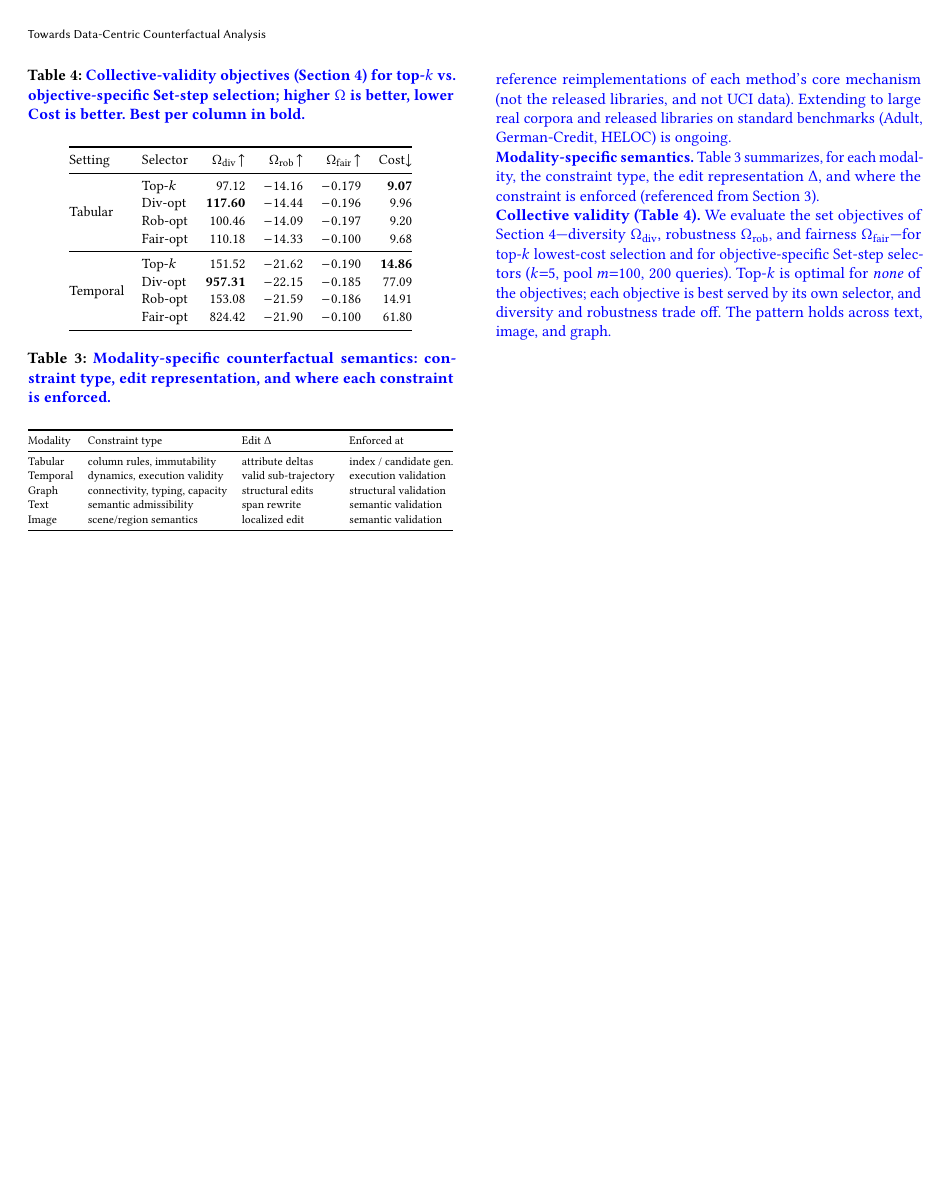
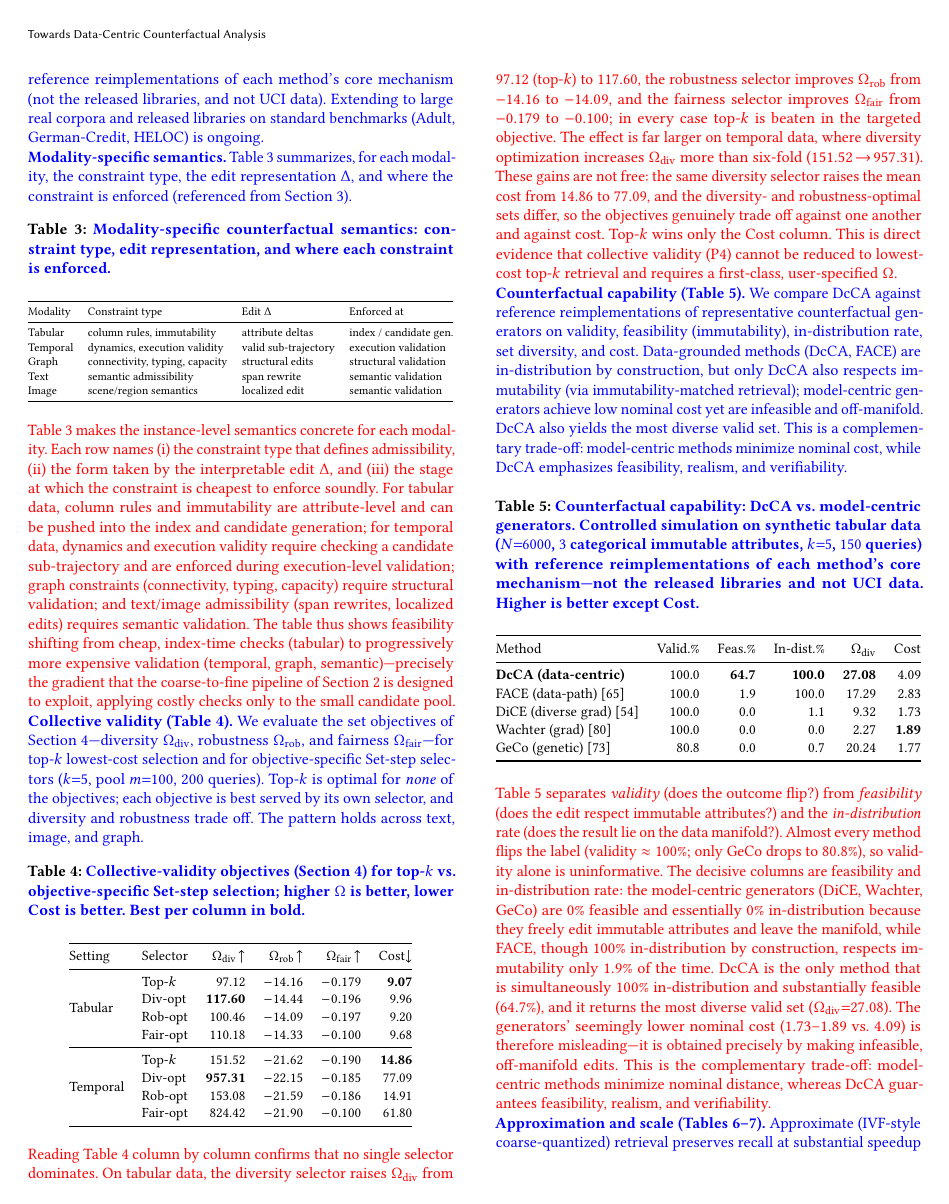
Before and after one commit to chenhsiwen/VLDB27_DcCA, a LaTeX paper (main.tex, which reads section/appendix/main.tex): page 11 of 15 before the commit and page 11 of 12 after it. Compiled offline with pdfLaTeX.

Commit message:
Appendix: fix table drop/ordering and expand table explanations
- Switch all appendix tables from [t] to [ht] so they place inline in
  definition order; fixes tab:scale being dropped at end of document
  (its \ref rendered as "??") and Table 3 appearing below Table 4.
- Add per-table explanatory paragraphs (modality, quality, baselines,
  ann+scale) reading the key numbers, setup, and takeaways; marked red
  via \hw.

Co-Authored-By: Claude Opus 4.8 (1M context) <noreply@anthropic.com>

```diff
--- a/section/appendix/main.tex
+++ b/section/appendix/main.tex
@@ -5,7 +5,7 @@
 
 \rev{\noindent\textbf{Modality-specific semantics.} Table~\ref{tab:modality} summarizes, for each modality, the constraint type, the edit representation $\Delta$, and where the constraint is enforced (referenced from Section~\ref{sec:instance}).}
 
-\begin{table}[t]
+\begin{table}[ht]
 \centering
 \small
 \caption{\rev{Modality-specific counterfactual semantics: constraint type, edit representation, and where each constraint is enforced.}}
@@ -26,9 +26,11 @@ Image    & scene/region semantics & localized edit & semantic validation \\
 \FloatBarrier
 
 
+\hw{\noindent Table~\ref{tab:modality} makes the instance-level semantics concrete for each modality. Each row names (i) the constraint type that defines admissibility, (ii) the form taken by the interpretable edit $\Delta$, and (iii) the stage at which the constraint is cheapest to enforce soundly. For tabular data, column rules and immutability are attribute-level and can be pushed into the index and candidate generation; for temporal data, dynamics and execution validity require checking a candidate sub-trajectory and are enforced during execution-level validation; graph constraints (connectivity, typing, capacity) require structural validation; and text/image admissibility (span rewrites, localized edits) requires semantic validation. The table thus shows feasibility shifting from cheap, index-time checks (tabular) to progressively more expensive validation (temporal, graph, semantic)---precisely the gradient that the coarse-to-fine pipeline of Section~\ref{sec:query-answering} is designed to exploit, applying costly checks only to the small candidate pool.}
+
 \rev{\noindent\textbf{Collective validity (Table~\ref{tab:quality}).} We evaluate the set objectives of Section~\ref{sec:set}---diversity $\Omega_{\text{div}}$, robustness $\Omega_{\text{rob}}$, and fairness $\Omega_{\text{fair}}$---for top-$k$ lowest-cost selection and for objective-specific Set-step selectors ($k{=}5$, pool $m{=}100$, $200$ queries). Top-$k$ is optimal for \emph{none} of the objectives; each objective is best served by its own selector, and diversity and robustness trade off. The pattern holds across text, image, and graph.}
 
-\begin{table}[t]
+\begin{table}[ht]
 \centering\small
 \caption{\rev{Collective-validity objectives (Section~\ref{sec:set}) for top-$k$ vs.\ objective-specific Set-step selection; higher $\Omega$ is better, lower Cost is better. Best per column in \textbf{bold}.}}
 \label{tab:quality}
@@ -52,9 +54,11 @@ Setting & Selector & $\Omega_{\text{div}}\!\uparrow$ & $\Omega_{\text{rob}}\!\up
 \end{table}
 \FloatBarrier
 
+\hw{\noindent Reading Table~\ref{tab:quality} column by column confirms that no single selector dominates. On tabular data, the diversity selector raises $\Omega_{\text{div}}$ from $97.12$ (top-$k$) to $117.60$, the robustness selector improves $\Omega_{\text{rob}}$ from $-14.16$ to $-14.09$, and the fairness selector improves $\Omega_{\text{fair}}$ from $-0.179$ to $-0.100$; in every case top-$k$ is beaten in the targeted objective. The effect is far larger on temporal data, where diversity optimization increases $\Omega_{\text{div}}$ more than six-fold ($151.52\!\to\!957.31$). These gains are not free: the same diversity selector raises the mean cost from $14.86$ to $77.09$, and the diversity- and robustness-optimal sets differ, so the objectives genuinely trade off against one another and against cost. Top-$k$ wins only the Cost column. This is direct evidence that collective validity (P4) cannot be reduced to lowest-cost top-$k$ retrieval and requires a first-class, user-specified $\Omega$.}
+
 \rev{\noindent\textbf{Counterfactual capability (Table~\ref{tab:baselines}).} We compare DcCA against reference reimplementations of representative counterfactual generators on validity, feasibility (immutability), in-distribution rate, set diversity, and cost. Data-grounded methods (DcCA, FACE) are in-distribution by construction, but only DcCA also respects immutability (via immutability-matched retrieval); model-centric generators achieve low nominal cost yet are infeasible and off-manifold. DcCA also yields the most diverse valid set. This is a complementary trade-off: model-centric methods minimize nominal cost, while DcCA emphasizes feasibility, realism, and verifiability.}
 
-\begin{table}[t]
+\begin{table}[ht]
 \centering\small
 \caption{\rev{Counterfactual capability: DcCA vs.\ model-centric generators. Controlled simulation on synthetic tabular data ($N{=}6000$, $3$ categorical immutable attributes, $k{=}5$, $150$ queries) with reference reimplementations of each method's core mechanism---not the released libraries and not UCI data. Higher is better except Cost.}}
 \label{tab:baselines}
@@ -73,5 +77,7 @@ GeCo (genetic)~\cite{schleich2021geco}        & 80.8  & 0.0  & 0.7   & 20.24 & 1
 \end{table}
 \FloatBarrier
 
+\hw{\noindent Table~\ref{tab:baselines} separates \emph{validity} (does the outcome flip?) from \emph{feasibility} (does the edit respect immutable attributes?) and the \emph{in-distribution} rate (does the result lie on the data manifold?). Almost every method flips the label (validity $\approx100\%$; only GeCo drops to $80.8\%$), so validity alone is uninformative. The decisive columns are feasibility and in-distribution rate: the model-centric generators (DiCE, Wachter, GeCo) are $0\%$ feasible and essentially $0\%$ in-distribution because they freely edit immutable attributes and leave the manifold, while FACE, though $100\%$ in-distribution by construction, respects immutability only $1.9\%$ of the time. DcCA is the only method that is simultaneously $100\%$ in-distribution and substantially feasible ($64.7\%$), and it returns the most diverse valid set ($\Omega_{\text{div}}{=}27.08$). The generators' seemingly lower nominal cost ($1.73$--$1.89$ vs.\ $4.09$) is therefore misleading---it is obtained precisely by making infeasible, off-manifold edits. This is the complementary trade-off: model-centric methods minimize nominal distance, whereas DcCA guarantees feasibility, realism, and verifiability.}
+
 \rev{\noindent\textbf{Approximation and scale (Tables~\ref{tab:ann}--\ref{tab:scale}).} Approximate (IVF-style coarse-quantized) retrieval preserves recall at substantial speedup over exact search, confirming that approximate nearest-neighbor techniques apply to counterfactual retrieval over embeddings. End-to-end latency up to $N{=}5\times10^{5}$ shows set selection is near-constant while retrieval dominates scaling, motivating the constraint-aware index of Section~\ref{sec:query-answering}.}
 
```
Also changed, not shown: section/appendix/main.tex (6 more changed lines).
